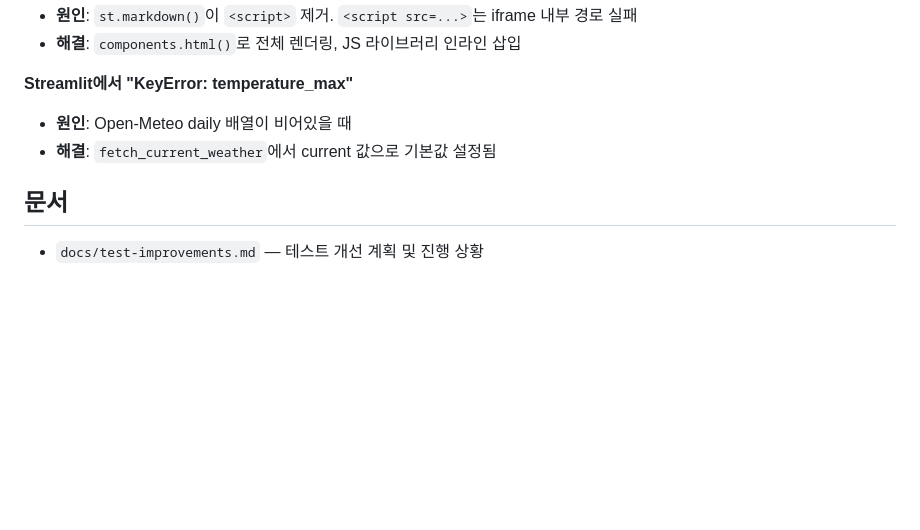
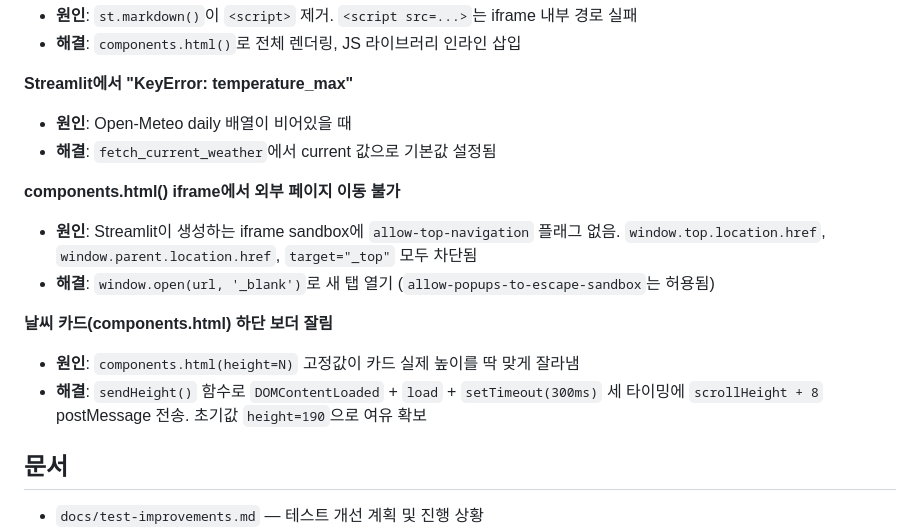
Before and after one commit to jamieqa0/weather-project, a Markdown page: CLAUDE.md, the part around one of its changes. Rendered like a GitHub page; blank space fills up the shorter version.

```diff
--- a/CLAUDE.md
+++ b/CLAUDE.md
@@ -147,6 +148,14 @@ data/collector.py  (현재 + 과거 + 지하철 API)
 - **원인**: Open-Meteo daily 배열이 비어있을 때
 - **해결**: `fetch_current_weather`에서 current 값으로 기본값 설정됨
 
+**components.html() iframe에서 외부 페이지 이동 불가**
+- **원인**: Streamlit이 생성하는 iframe sandbox에 `allow-top-navigation` 플래그 없음. `window.top.location.href`, `window.parent.location.href`, `target="_top"` 모두 차단됨
+- **해결**: `window.open(url, '_blank')`로 새 탭 열기 (`allow-popups-to-escape-sandbox`는 허용됨)
+
+**날씨 카드(components.html) 하단 보더 잘림**
+- **원인**: `components.html(height=N)` 고정값이 카드 실제 높이를 딱 맞게 잘라냄
+- **해결**: `sendHeight()` 함수로 `DOMContentLoaded` + `load` + `setTimeout(300ms)` 세 타이밍에 `scrollHeight + 8` postMessage 전송. 초기값 `height=190`으로 여유 확보
+
 ## 문서
 
 - `docs/test-improvements.md` — 테스트 개선 계획 및 진행 상황
```
Also changed, not shown: other parts of CLAUDE.md (+8 -7 lines).
